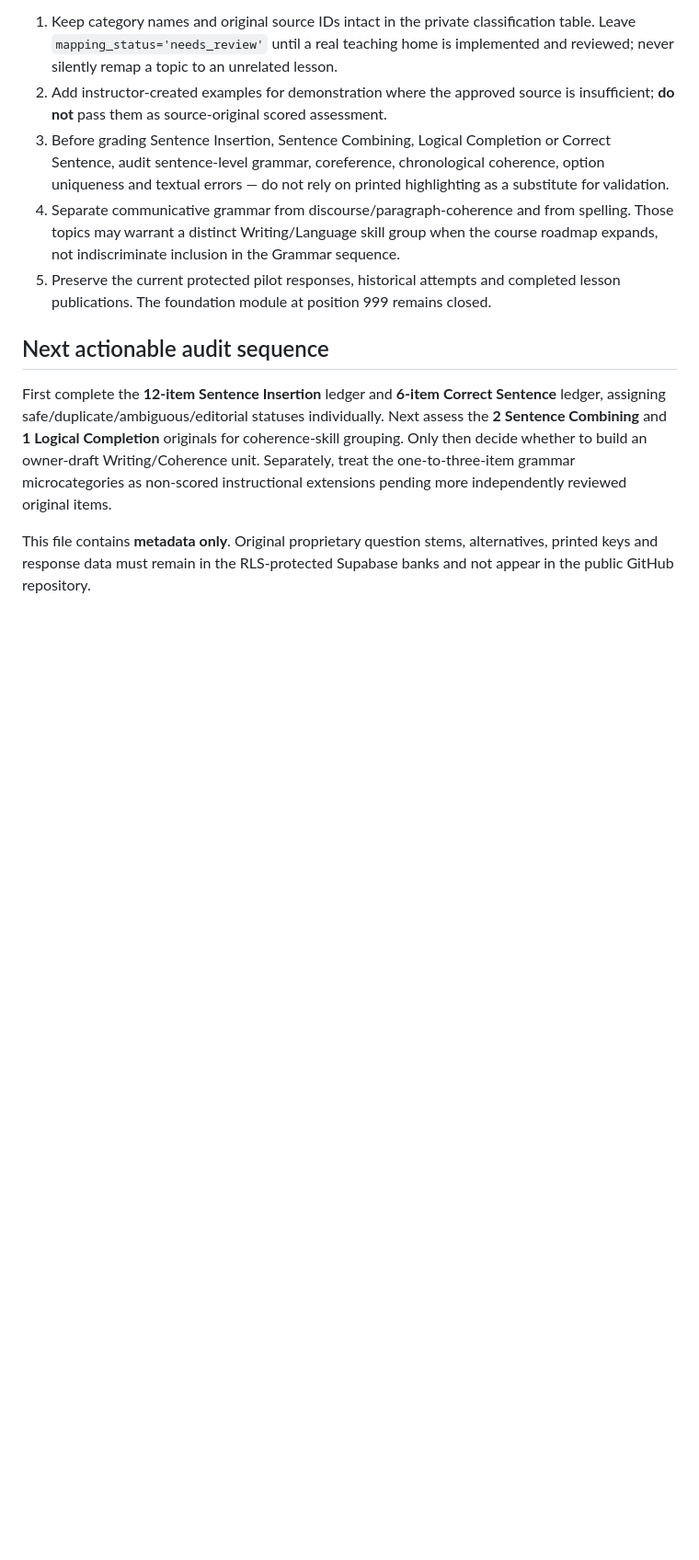
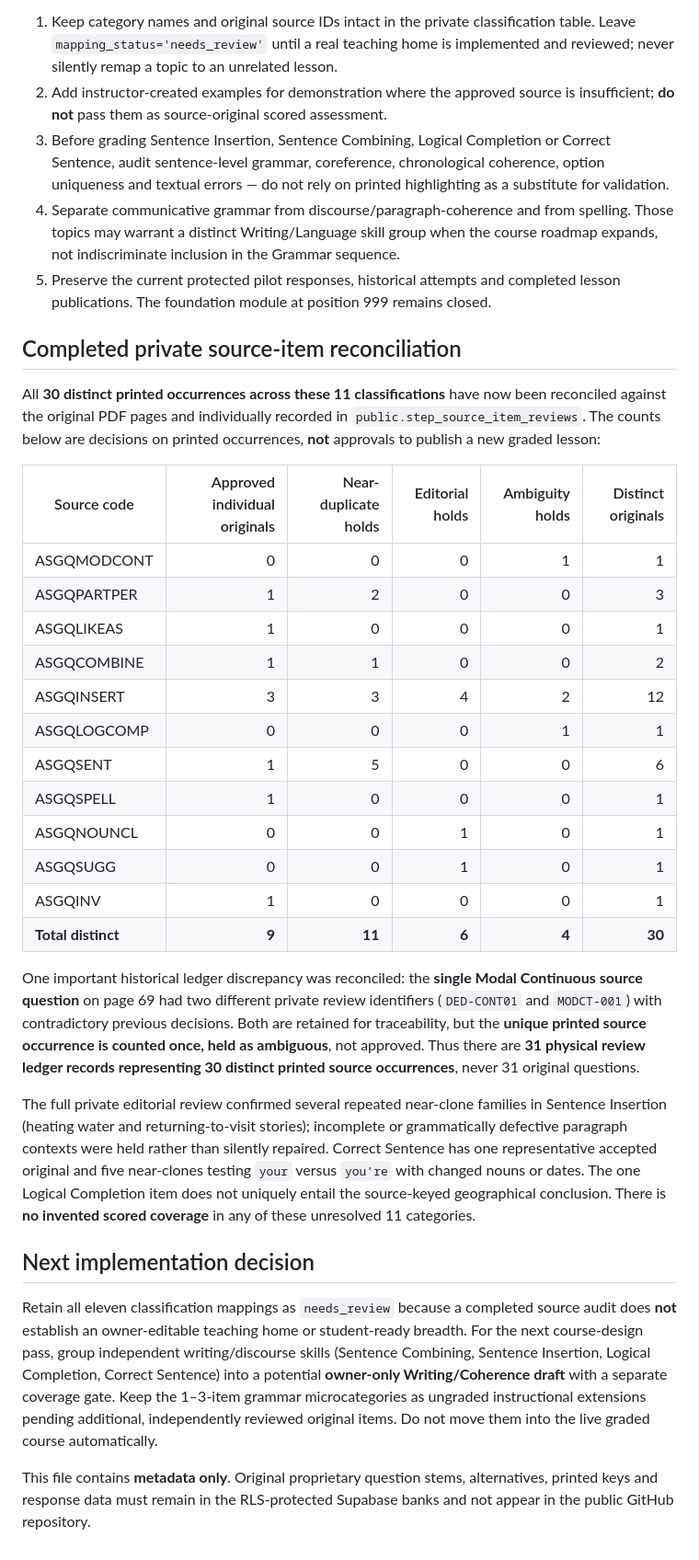
Before and after one commit to seifyadobe97-dotcom/foundation-english-book, a Markdown page: curriculum/STEP_REMAINING_11_CLASSIFICATIONS_COVERAGE_AUDIT_20261024.md, the part around the change. Shown at 92% size. GitHub-like rendering; blank space fills up the shorter version.

Commit message:
docs(step): reconcile all 30 unresolved original occurrences, hold ambiguous and repeated items

```diff
--- a/curriculum/STEP_REMAINING_11_CLASSIFICATIONS_COVERAGE_AUDIT_20261024.md
+++ b/curriculum/STEP_REMAINING_11_CLASSIFICATIONS_COVERAGE_AUDIT_20261024.md
@@ -30,7 +30,31 @@ This register is derived from the original classification headings and printed q
 4. Separate communicative grammar from discourse/paragraph-coherence and from spelling. Those topics may warrant a distinct Writing/Language skill group when the course roadmap expands, not indiscriminate inclusion in the Grammar sequence.
 5. Preserve the current protected pilot responses, historical attempts and completed lesson publications. The foundation module at position 999 remains closed.
 
-## Next actionable audit sequence
-First complete the **12-item Sentence Insertion** ledger and **6-item Correct Sentence** ledger, assigning safe/duplicate/ambiguous/editorial statuses individually. Next assess the **2 Sentence Combining** and **1 Logical Completion** originals for coherence-skill grouping. Only then decide whether to build an owner-draft Writing/Coherence unit. Separately, treat the one-to-three-item grammar microcategories as non-scored instructional extensions pending more independently reviewed original items.
+## Completed private source-item reconciliation
+
+All **30 distinct printed occurrences across these 11 classifications** have now been reconciled against the original PDF pages and individually recorded in `public.step_source_item_reviews`. The counts below are decisions on printed occurrences, **not** approvals to publish a new graded lesson:
+
+| Source code | Approved individual originals | Near-duplicate holds | Editorial holds | Ambiguity holds | Distinct originals |
+|---|---:|---:|---:|---:|---:|
+| ASGQMODCONT | 0 | 0 | 0 | 1 | 1 |
+| ASGQPARTPER | 1 | 2 | 0 | 0 | 3 |
+| ASGQLIKEAS | 1 | 0 | 0 | 0 | 1 |
+| ASGQCOMBINE | 1 | 1 | 0 | 0 | 2 |
+| ASGQINSERT | 3 | 3 | 4 | 2 | 12 |
+| ASGQLOGCOMP | 0 | 0 | 0 | 1 | 1 |
+| ASGQSENT | 1 | 5 | 0 | 0 | 6 |
+| ASGQSPELL | 1 | 0 | 0 | 0 | 1 |
+| ASGQNOUNCL | 0 | 0 | 1 | 0 | 1 |
+| ASGQSUGG | 0 | 0 | 1 | 0 | 1 |
+| ASGQINV | 1 | 0 | 0 | 0 | 1 |
+| **Total distinct** | **9** | **11** | **6** | **4** | **30** |
+
+One important historical ledger discrepancy was reconciled: the **single Modal Continuous source question** on page 69 had two different private review identifiers (`DED-CONT01` and `MODCT-001`) with contradictory previous decisions. Both are retained for traceability, but the **unique printed source occurrence is counted once, held as ambiguous**, not approved. Thus there are **31 physical review ledger records representing 30 distinct printed source occurrences**, never 31 original questions.
+
+The full private editorial review confirmed several repeated near-clone families in Sentence Insertion (heating water and returning-to-visit stories); incomplete or grammatically defective paragraph contexts were held rather than silently repaired. Correct Sentence has one representative accepted original and five near-clones testing `your` versus `you're` with changed nouns or dates. The one Logical Completion item does not uniquely entail the source-keyed geographical conclusion. There is **no invented scored coverage** in any of these unresolved 11 categories.
+
+## Next implementation decision
+
+Retain all eleven classification mappings as `needs_review` because a completed source audit does **not** establish an owner-editable teaching home or student-ready breadth. For the next course-design pass, group independent writing/discourse skills (Sentence Combining, Sentence Insertion, Logical Completion, Correct Sentence) into a potential **owner-only Writing/Coherence draft** with a separate coverage gate. Keep the 1–3-item grammar microcategories as ungraded instructional extensions pending additional, independently reviewed original items. Do not move them into the live graded course automatically.
 
 This file contains **metadata only**. Original proprietary question stems, alternatives, printed keys and response data must remain in the RLS-protected Supabase banks and not appear in the public GitHub repository.
```
